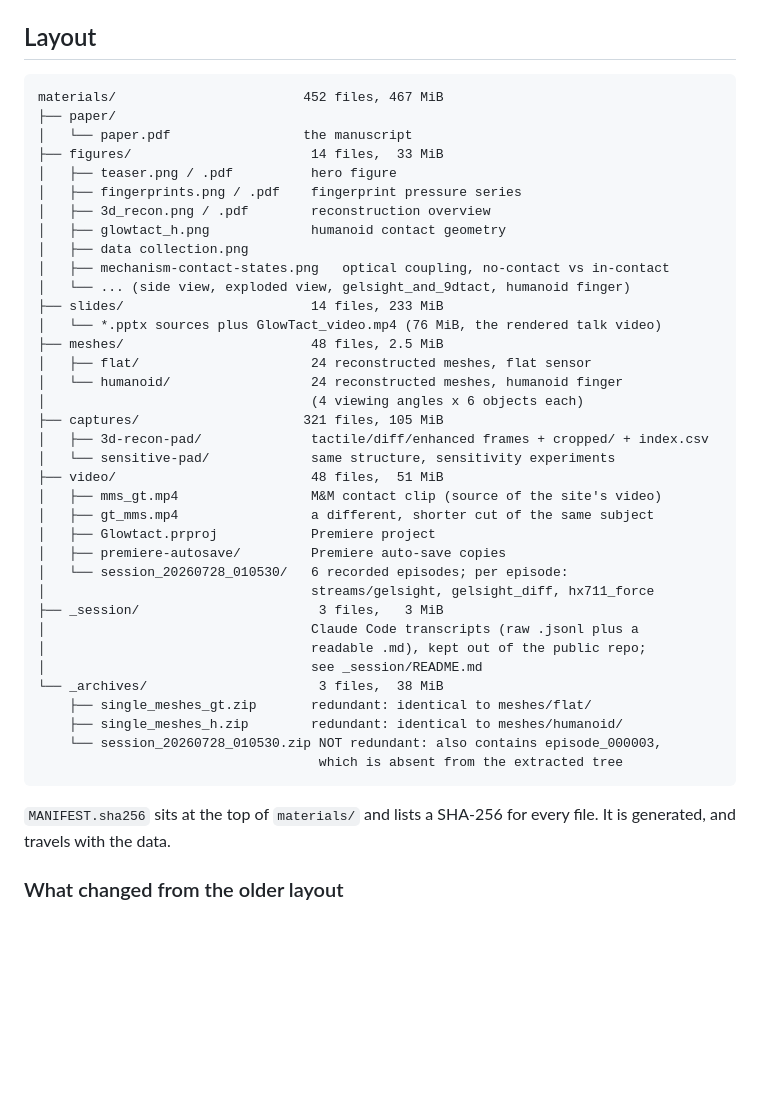
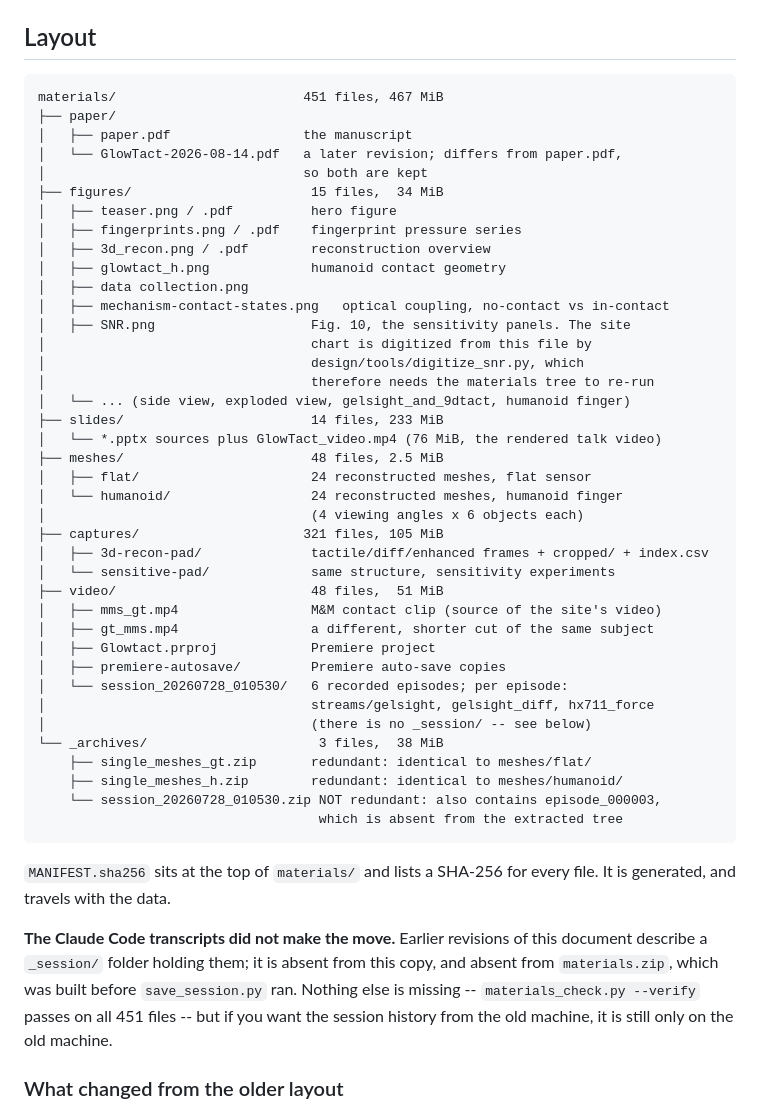
Before and after one commit to glowtact/glowtact.github.io, a Markdown page: MATERIALS.md, the part around the change. GitHub-like rendering; blank space fills up the shorter version.

Commit message:
docs(materials): correct the tree description against what is on disk
Four corrections, two of them mine:

- The count said 452 files; the tree holds 451 and verifies clean.
- _session/ is documented but does not exist. It never made the move --
  it is absent from the transferred tree and from materials.zip, which was
  built before save_session.py ran, so the transcripts are still only on
  the old machine. The docs have claimed otherwise since the migration.
- paper/ now holds a second, later manuscript revision that differs from
  paper.pdf, so both are kept.
- figures/SNR.png is new and load-bearing: design/tools/digitize_snr.py
  reads it to regenerate the site's sensitivity chart, which makes a
  committed tool depend on an untracked file. That dependency was
  undocumented, which is the kind of thing that is only discovered when
  someone tries to re-run the tool on a fresh clone.

Co-Authored-By: Claude Opus 5 (1M context) <noreply@anthropic.com>

````diff
--- a/MATERIALS.md
+++ b/MATERIALS.md
@@ -13,16 +13,22 @@ edit figures and slides, or to work on the paper.
 ## Layout
 
 ```text
-materials/                        452 files, 467 MiB
+materials/                        451 files, 467 MiB
 ├── paper/
-│   └── paper.pdf                 the manuscript
-├── figures/                       14 files,  33 MiB
+│   ├── paper.pdf                 the manuscript
+│   └── GlowTact-2026-08-14.pdf   a later revision; differs from paper.pdf,
+│                                 so both are kept
+├── figures/                       15 files,  34 MiB
 │   ├── teaser.png / .pdf          hero figure
 │   ├── fingerprints.png / .pdf    fingerprint pressure series
 │   ├── 3d_recon.png / .pdf        reconstruction overview
 │   ├── glowtact_h.png             humanoid contact geometry
 │   ├── data collection.png
 │   ├── mechanism-contact-states.png   optical coupling, no-contact vs in-contact
+│   ├── SNR.png                    Fig. 10, the sensitivity panels. The site
+│                                  chart is digitized from this file by
+│                                  design/tools/digitize_snr.py, which
+│                                  therefore needs the materials tree to re-run
 │   └── ... (side view, exploded view, gelsight_and_9dtact, humanoid finger)
 ├── slides/                        14 files, 233 MiB
 │   └── *.pptx sources plus GlowTact_video.mp4 (76 MiB, the rendered talk video)
@@ -40,10 +46,7 @@ materials/                        452 files, 467 MiB
 │   ├── premiere-autosave/         Premiere auto-save copies
 │   └── session_20260728_010530/   6 recorded episodes; per episode:
 │                                  streams/gelsight, gelsight_diff, hx711_force
-├── _session/                       3 files,   3 MiB
-│                                  Claude Code transcripts (raw .jsonl plus a
-│                                  readable .md), kept out of the public repo;
-│                                  see _session/README.md
+│                                  (there is no _session/ -- see below)
 └── _archives/                      3 files,  38 MiB
     ├── single_meshes_gt.zip       redundant: identical to meshes/flat/
     ├── single_meshes_h.zip        redundant: identical to meshes/humanoid/
@@ -53,6 +56,13 @@ materials/                        452 files, 467 MiB
 
 `MANIFEST.sha256` sits at the top of `materials/` and lists a SHA-256 for
 every file. It is generated, and travels with the data.
+
+**The Claude Code transcripts did not make the move.** Earlier revisions of
+this document describe a `_session/` folder holding them; it is absent from
+this copy, and absent from `materials.zip`, which was built before
+`save_session.py` ran. Nothing else is missing -- `materials_check.py
+--verify` passes on all 451 files -- but if you want the session history from
+the old machine, it is still only on the old machine.
 
 ### What changed from the older layout
 
````
Also changed, not shown: docs/HANDOFF.md (+9 -5 lines).
